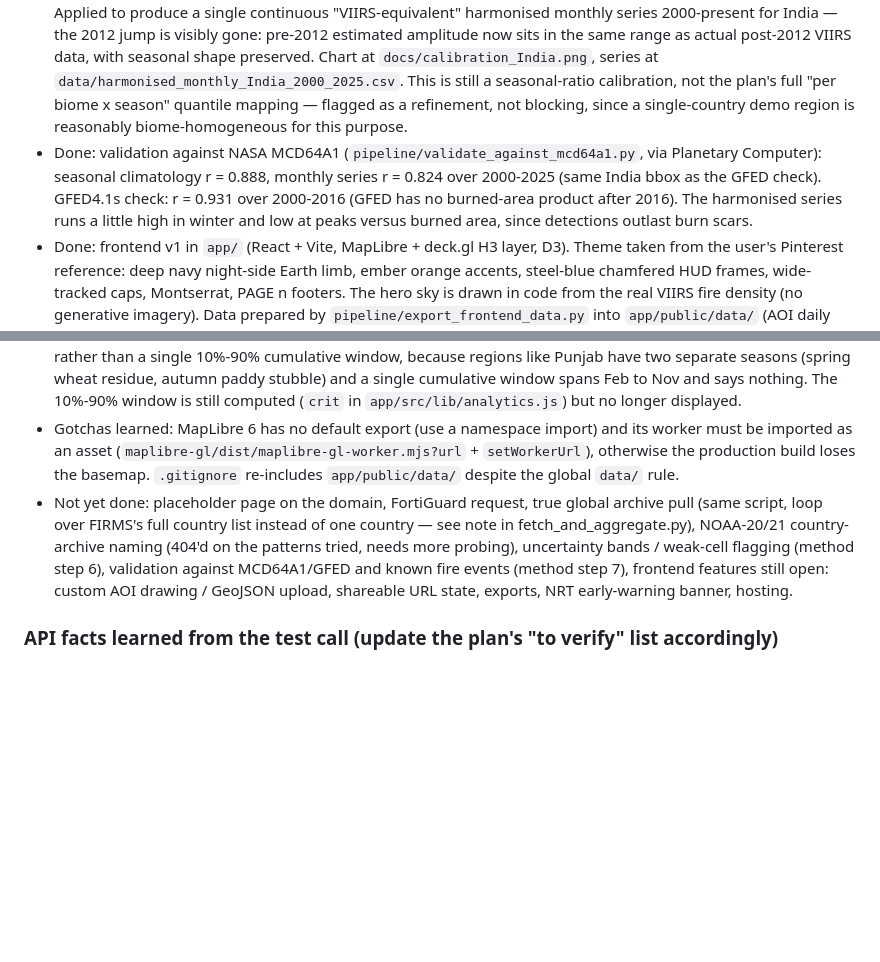
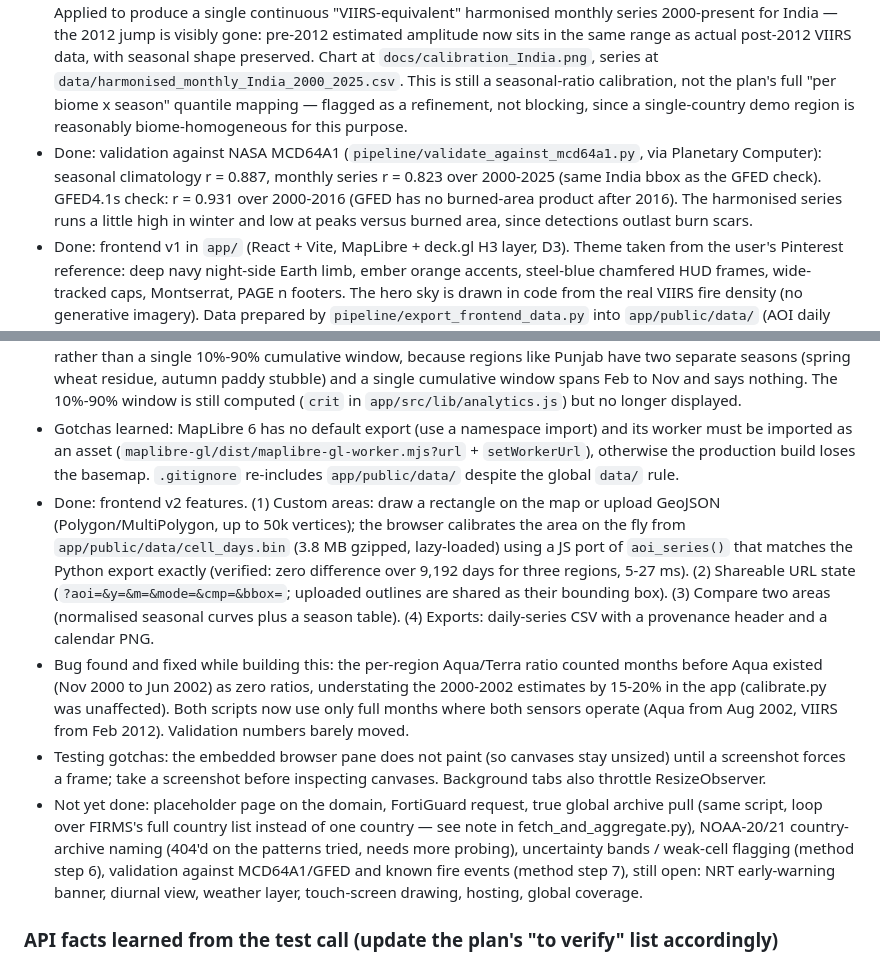
Before and after one commit to suvanwit25100-rgb/NASA-Space-Apps, a Markdown page: CLAUDE.md, 2 parts joined by grey strips. Drawn GitHub-style; blank space fills up the shorter version.

```diff
--- a/CLAUDE.md
+++ b/CLAUDE.md
@@ -54,11 +54,14 @@ See git log and this file's edits for current status.
 - Done: plan written; FIRMS MAP_KEY obtained and stored in `.env`; domain globalburnlog.earth registered; repo scaffolded (`.env`, `.gitignore`, `README.md`, `pipeline/`, `app/`, `docs/`); first FIRMS API test call succeeded (`pipeline/firms_test.py`) — 3,915 VIIRS_SNPP_NRT detections over the Punjab/Haryana bbox for 2026-10-15 through 2026-11-02, confidence breakdown n=3667/l=180/h=68, clear ramp-up pattern in raw counts consistent with the stubble-burning narrative. Plot saved at `docs/firms_test_punjab_daily_counts.png`.
 - Done: download-and-aggregate pipeline (`pipeline/fetch_and_aggregate.py`) using FIRMS's public per-country annual archive CSVs (no MAP_KEY needed, no rate-limit risk — far cheaper than paging the area API day-by-day). Ran for India, MODIS 2000-2025 + VIIRS_SNPP 2012-2025: 2.88M raw detections -> 2.88M (h3_cell, date, sensor) burning-cell-day rows at H3 res 5, written to `data/cell_days_India_2000_2025_res5.parquet` (gitignored, regenerate via the script). Before/after harmonisation chart generated at `docs/before_after_India.png` (`pipeline/plot_before_after.py`) — this is one of the 4 required submission page images.
 - Done: cross-sensor calibration (`pipeline/calibrate.py`, method step 4). Learned a seasonal (by calendar month) ratio between MODIS_AQUA and VIIRS_SNPP on their 2012+ overlap, and a second Terra-to-Aqua seasonal ratio on the 2002-2011 overlap to chain back to 2000-2001 (Aqua launched May 2002, so no Aqua exists before then). Applied to produce a single continuous "VIIRS-equivalent" harmonised monthly series 2000-present for India — the 2012 jump is visibly gone: pre-2012 estimated amplitude now sits in the same range as actual post-2012 VIIRS data, with seasonal shape preserved. Chart at `docs/calibration_India.png`, series at `data/harmonised_monthly_India_2000_2025.csv`. This is still a seasonal-ratio calibration, not the plan's full "per biome x season" quantile mapping — flagged as a refinement, not blocking, since a single-country demo region is reasonably biome-homogeneous for this purpose.
-- Done: validation against NASA MCD64A1 (`pipeline/validate_against_mcd64a1.py`, via Planetary Computer): seasonal climatology r = 0.888, monthly series r = 0.824 over 2000-2025 (same India bbox as the GFED check). GFED4.1s check: r = 0.931 over 2000-2016 (GFED has no burned-area product after 2016). The harmonised series runs a little high in winter and low at peaks versus burned area, since detections outlast burn scars.
+- Done: validation against NASA MCD64A1 (`pipeline/validate_against_mcd64a1.py`, via Planetary Computer): seasonal climatology r = 0.887, monthly series r = 0.823 over 2000-2025 (same India bbox as the GFED check). GFED4.1s check: r = 0.931 over 2000-2016 (GFED has no burned-area product after 2016). The harmonised series runs a little high in winter and low at peaks versus burned area, since detections outlast burn scars.
 - Done: frontend v1 in `app/` (React + Vite, MapLibre + deck.gl H3 layer, D3). Theme taken from the user's Pinterest reference: deep navy night-side Earth limb, ember orange accents, steel-blue chamfered HUD frames, wide-tracked caps, Montserrat, PAGE n footers. The hero sky is drawn in code from the real VIIRS fire density (no generative imagery). Data prepared by `pipeline/export_frontend_data.py` into `app/public/data/` (AOI daily series with calibration bands, H3 cells, packed cell-month map data). Run with `npm --prefix app run dev` (preview config in `.claude/launch.json`).
 - Design decision (deviates from section 5): critical periods are detected as **fire seasons** (runs where 3-week-smoothed activity stays above 15% of the year's peak, merged within 14 days, dropped under 6% of the year) rather than a single 10%-90% cumulative window, because regions like Punjab have two separate seasons (spring wheat residue, autumn paddy stubble) and a single cumulative window spans Feb to Nov and says nothing. The 10%-90% window is still computed (`crit` in `app/src/lib/analytics.js`) but no longer displayed.
 - Gotchas learned: MapLibre 6 has no default export (use a namespace import) and its worker must be imported as an asset (`maplibre-gl/dist/maplibre-gl-worker.mjs?url` + `setWorkerUrl`), otherwise the production build loses the basemap. `.gitignore` re-includes `app/public/data/` despite the global `data/` rule.
-- Not yet done: placeholder page on the domain, FortiGuard request, true global archive pull (same script, loop over FIRMS's full country list instead of one country — see note in fetch_and_aggregate.py), NOAA-20/21 country-archive naming (404'd on the patterns tried, needs more probing), uncertainty bands / weak-cell flagging (method step 6), validation against MCD64A1/GFED and known fire events (method step 7), frontend features still open: custom AOI drawing / GeoJSON upload, shareable URL state, exports, NRT early-warning banner, hosting.
+- Done: frontend v2 features. (1) Custom areas: draw a rectangle on the map or upload GeoJSON (Polygon/MultiPolygon, up to 50k vertices); the browser calibrates the area on the fly from `app/public/data/cell_days.bin` (3.8 MB gzipped, lazy-loaded) using a JS port of `aoi_series()` that matches the Python export exactly (verified: zero difference over 9,192 days for three regions, 5-27 ms). (2) Shareable URL state (`?aoi=&y=&m=&mode=&cmp=&bbox=`; uploaded outlines are shared as their bounding box). (3) Compare two areas (normalised seasonal curves plus a season table). (4) Exports: daily-series CSV with a provenance header and a calendar PNG.
+- Bug found and fixed while building this: the per-region Aqua/Terra ratio counted months before Aqua existed (Nov 2000 to Jun 2002) as zero ratios, understating the 2000-2002 estimates by 15-20% in the app (calibrate.py was unaffected). Both scripts now use only full months where both sensors operate (Aqua from Aug 2002, VIIRS from Feb 2012). Validation numbers barely moved.
+- Testing gotchas: the embedded browser pane does not paint (so canvases stay unsized) until a screenshot forces a frame; take a screenshot before inspecting canvases. Background tabs also throttle ResizeObserver.
+- Not yet done: placeholder page on the domain, FortiGuard request, true global archive pull (same script, loop over FIRMS's full country list instead of one country — see note in fetch_and_aggregate.py), NOAA-20/21 country-archive naming (404'd on the patterns tried, needs more probing), uncertainty bands / weak-cell flagging (method step 6), validation against MCD64A1/GFED and known fire events (method step 7), still open: NRT early-warning banner, diurnal view, weather layer, touch-screen drawing, hosting, global coverage.
 
 ### API facts learned from the test call (update the plan's "to verify" list accordingly)
 
```
Also changed, not shown: README.md (+1 -1 lines), docs/calibration_India.png, docs/validation_vs_gfed_India.png, docs/validation_vs_mcd64a1_India.png, 15 other files.
